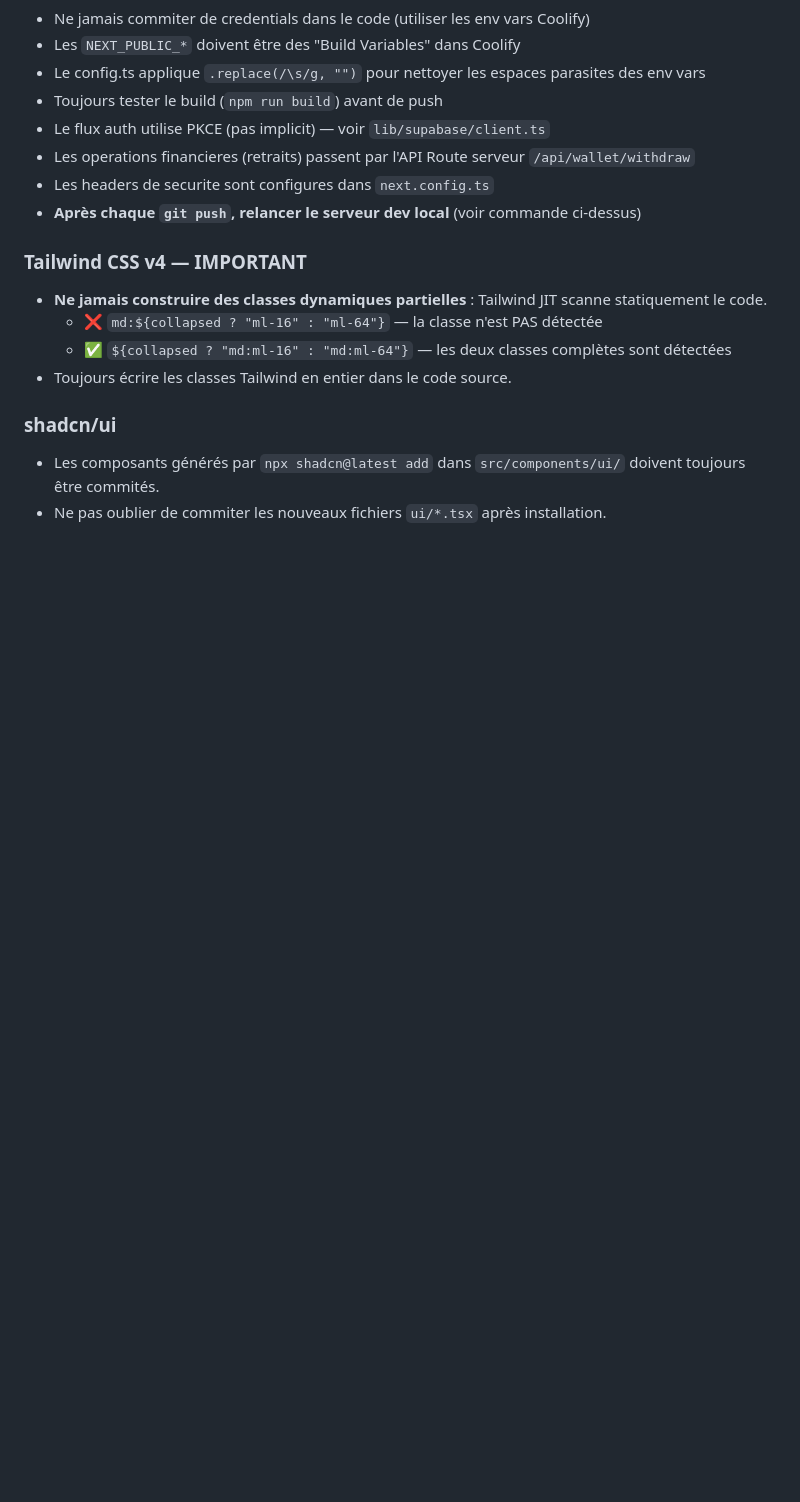
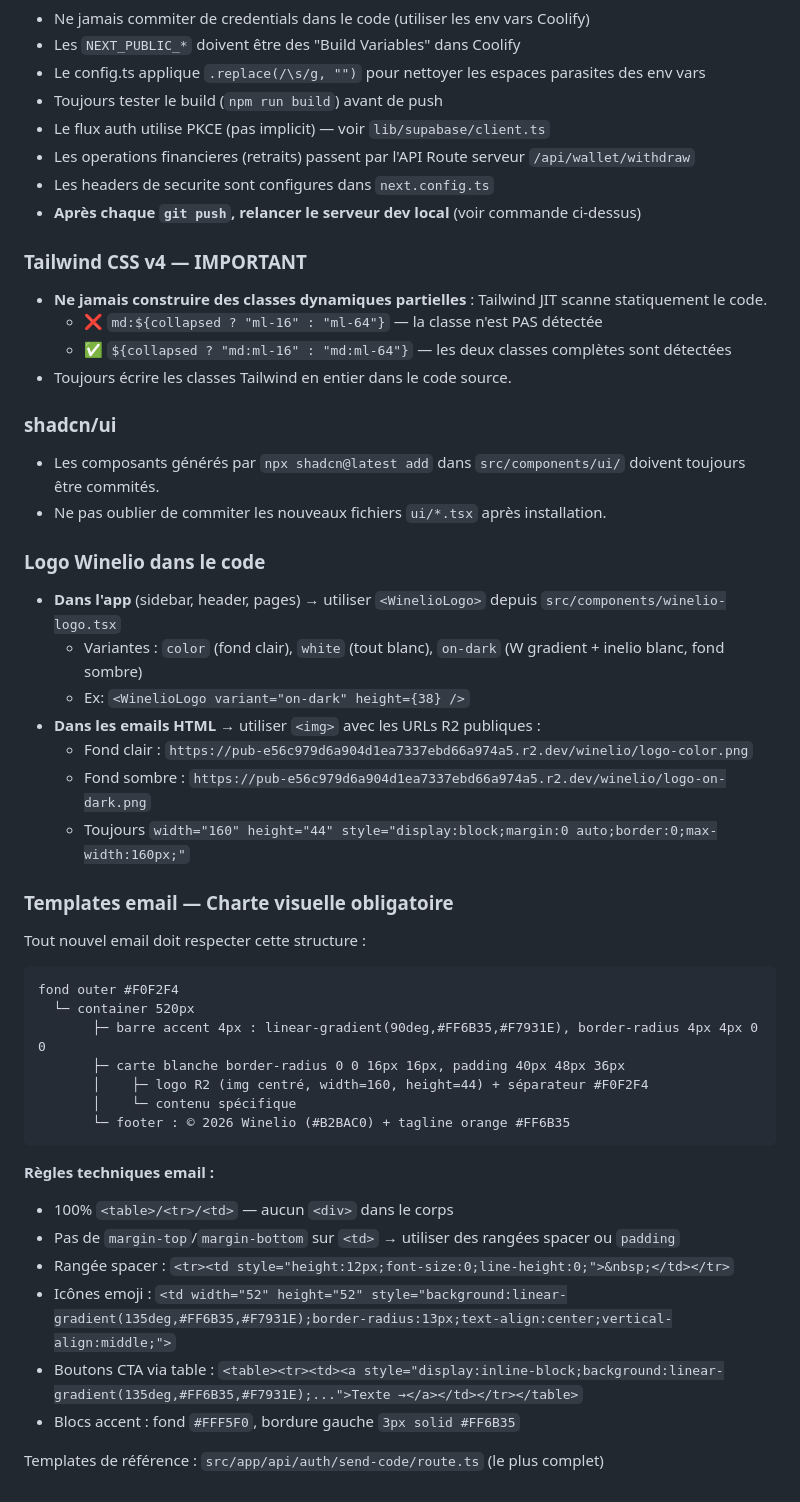
Before and after one commit to stephmadfx/winelio-app, a Markdown page: CLAUDE.md, the part around the change. GitHub-like rendering; blank space fills up the shorter version.

Commit message:
docs: ajoute charte logo et templates email dans CLAUDE.md
- WinelioLogo : variantes et usage dans l'app
- URLs R2 pour les logos dans les emails
- Structure HTML obligatoire pour tout nouveau template email
- Règles techniques email (tables, pas de div, spacers, etc.)

Co-Authored-By: Claude Sonnet 4.6 <noreply@anthropic.com>

````diff
--- a/CLAUDE.md
+++ b/CLAUDE.md
@@ -216,3 +216,35 @@ Fichiers de reference dans `/doc/` :
 ### shadcn/ui
 - Les composants générés par `npx shadcn@latest add` dans `src/components/ui/` doivent toujours être commités.
 - Ne pas oublier de commiter les nouveaux fichiers `ui/*.tsx` après installation.
+
+### Logo Winelio dans le code
+- **Dans l'app** (sidebar, header, pages) → utiliser `<WinelioLogo>` depuis `src/components/winelio-logo.tsx`
+  - Variantes : `color` (fond clair), `white` (tout blanc), `on-dark` (W gradient + inelio blanc, fond sombre)
+  - Ex: `<WinelioLogo variant="on-dark" height={38} />`
+- **Dans les emails HTML** → utiliser `<img>` avec les URLs R2 publiques :
+  - Fond clair : `https://pub-e56c979d6a904d1ea7337ebd66a974a5.r2.dev/winelio/logo-color.png`
+  - Fond sombre : `https://pub-e56c979d6a904d1ea7337ebd66a974a5.r2.dev/winelio/logo-on-dark.png`
+  - Toujours `width="160" height="44" style="display:block;margin:0 auto;border:0;max-width:160px;"`
+
+### Templates email — Charte visuelle obligatoire
+Tout nouvel email doit respecter cette structure :
+
+```
+fond outer #F0F2F4
+  └─ container 520px
+       ├─ barre accent 4px : linear-gradient(90deg,#FF6B35,#F7931E), border-radius 4px 4px 0 0
+       ├─ carte blanche border-radius 0 0 16px 16px, padding 40px 48px 36px
+       │    ├─ logo R2 (img centré, width=160, height=44) + séparateur #F0F2F4
+       │    └─ contenu spécifique
+       └─ footer : © 2026 Winelio (#B2BAC0) + tagline orange #FF6B35
+```
+
+**Règles techniques email :**
+- 100% `<table>/<tr>/<td>` — aucun `<div>` dans le corps
+- Pas de `margin-top`/`margin-bottom` sur `<td>` → utiliser des rangées spacer ou `padding`
+- Rangée spacer : `<tr><td style="height:12px;font-size:0;line-height:0;">&nbsp;</td></tr>`
+- Icônes emoji : `<td width="52" height="52" style="background:linear-gradient(135deg,#FF6B35,#F7931E);border-radius:13px;text-align:center;vertical-align:middle;">`
+- Boutons CTA via table : `<table><tr><td><a style="display:inline-block;background:linear-gradient(135deg,#FF6B35,#F7931E);...">Texte →</a></td></tr></table>`
+- Blocs accent : fond `#FFF5F0`, bordure gauche `3px solid #FF6B35`
+
+Templates de référence : `src/app/api/auth/send-code/route.ts` (le plus complet)
````
